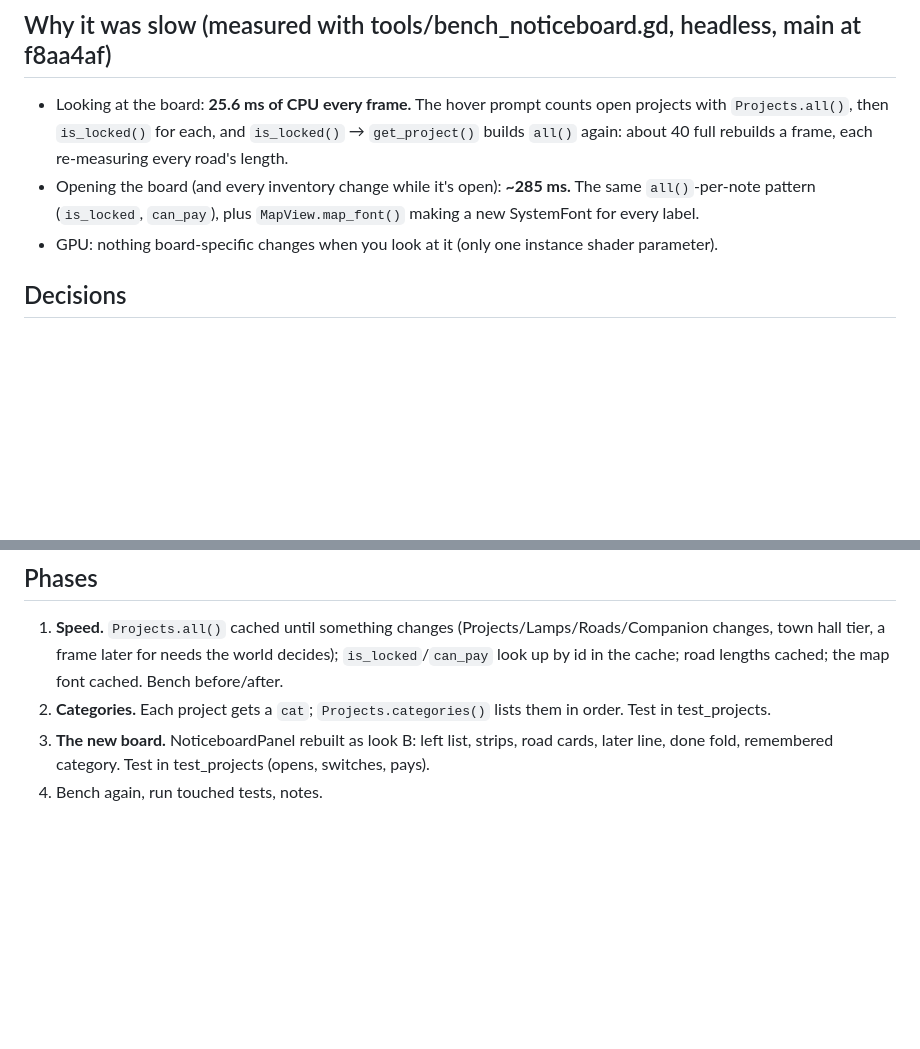
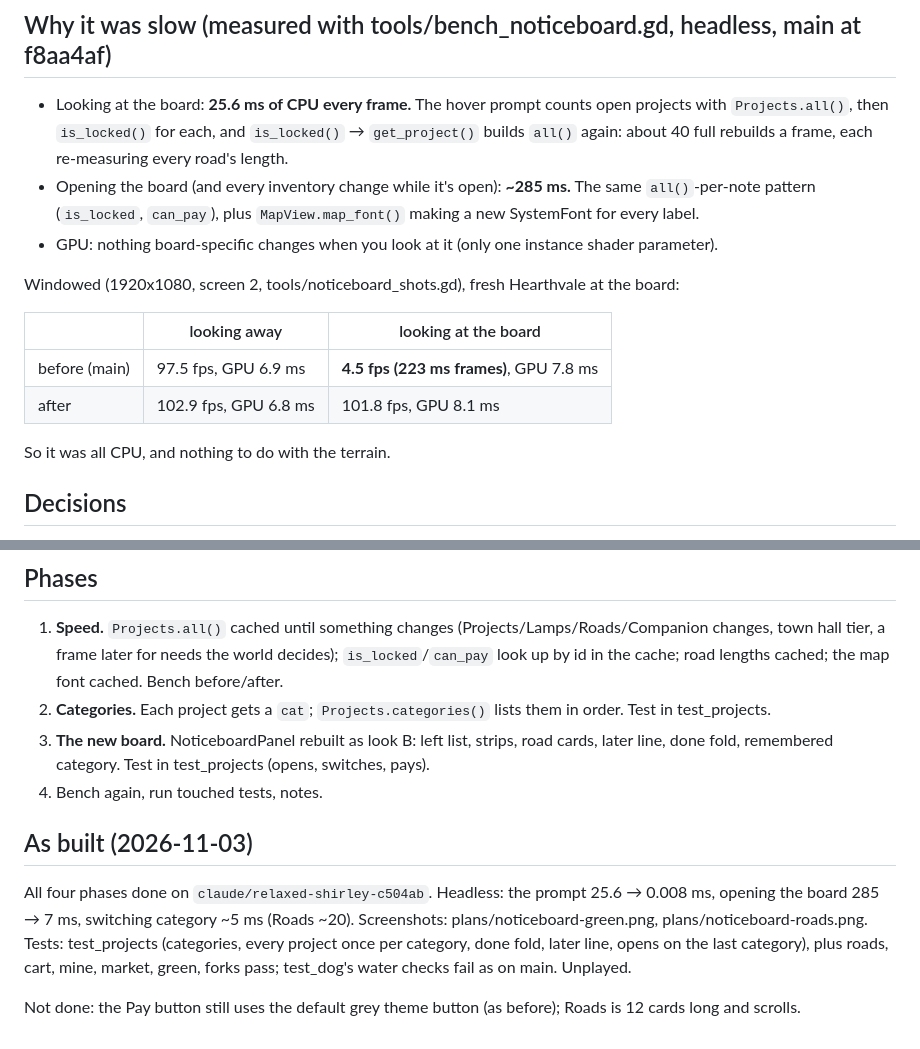
Before and after one commit to cyberced21/project-serotonin, a Markdown page: plans/noticeboard.md, 2 parts joined by grey strips. Rendered like a GitHub page; blank space fills up the shorter version.

Commit message:
Noticeboard 4: windowed numbers and screenshots
tools/noticeboard_shots.gd measures the frame at the board (CPU and GPU) and
screenshots each category. Before the fix, looking at the board ran at
4.5 fps; after, 101.8 fps (102.9 looking away). GPU barely moves.

Co-Authored-By: Claude Opus 5.5 <noreply@anthropic.com>

```diff
--- a/plans/noticeboard.md
+++ b/plans/noticeboard.md
@@ -13,6 +13,15 @@ from https://claude.ai/artifact/AzxuVny7RXB2JDzSvhoczx.
   `all()`-per-note pattern (`is_locked`, `can_pay`), plus `MapView.map_font()` making a new
   SystemFont for every label.
 - GPU: nothing board-specific changes when you look at it (only one instance shader parameter).
+
+Windowed (1920x1080, screen 2, tools/noticeboard_shots.gd), fresh Hearthvale at the board:
+
+| | looking away | looking at the board |
+|---|---|---|
+| before (main) | 97.5 fps, GPU 6.9 ms | **4.5 fps (223 ms frames)**, GPU 7.8 ms |
+| after | 102.9 fps, GPU 6.8 ms | 101.8 fps, GPU 8.1 ms |
+
+So it was all CPU, and nothing to do with the terrain.
 
 ## Decisions
 
@@ -41,3 +50,14 @@ from https://claude.ai/artifact/AzxuVny7RXB2JDzSvhoczx.
 3. **The new board.** NoticeboardPanel rebuilt as look B: left list, strips, road cards, later
    line, done fold, remembered category. Test in test_projects (opens, switches, pays).
 4. Bench again, run touched tests, notes.
+
+## As built (2026-11-03)
+
+All four phases done on `claude/relaxed-shirley-c504ab`. Headless: the prompt 25.6 → 0.008 ms,
+opening the board 285 → 7 ms, switching category ~5 ms (Roads ~20). Screenshots:
+plans/noticeboard-green.png, plans/noticeboard-roads.png. Tests: test_projects (categories, every
+project once per category, done fold, later line, opens on the last category), plus roads, cart,
+mine, market, green, forks pass; test_dog's water checks fail as on main. Unplayed.
+
+Not done: the Pay button still uses the default grey theme button (as before); Roads is 12 cards
+long and scrolls.
```
Also changed, not shown: plans/noticeboard-green.png (added), plans/noticeboard-roads.png (added), 1 other file.
